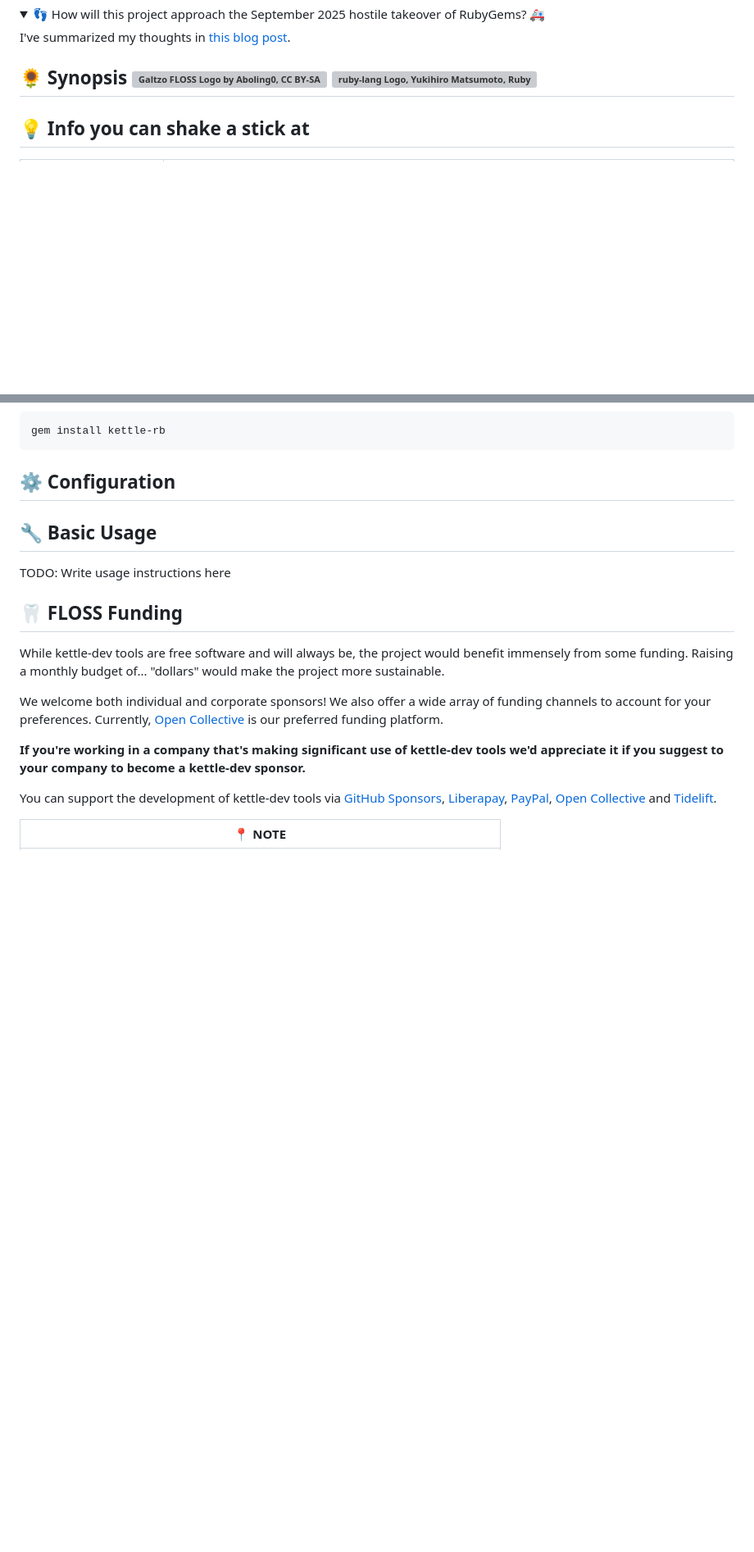
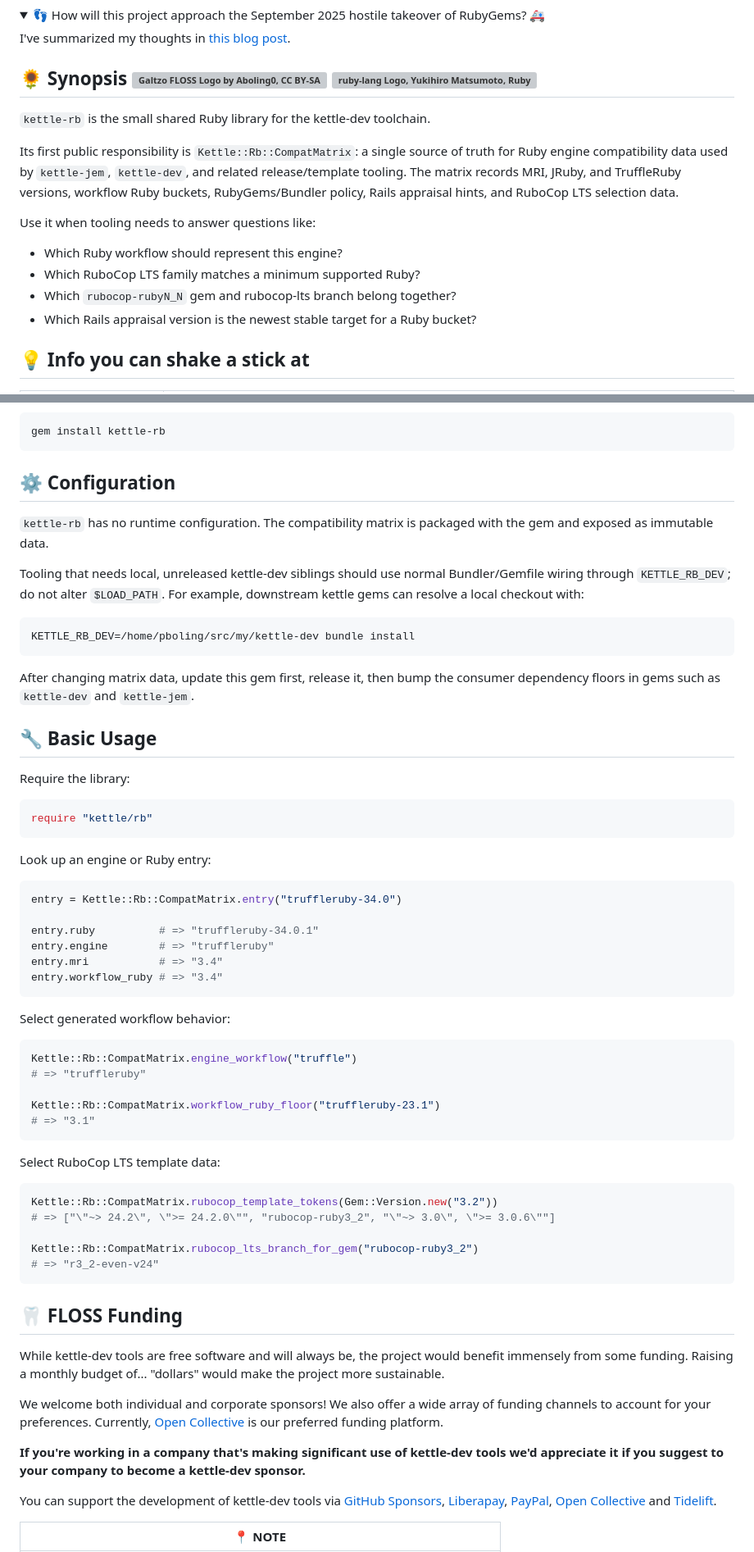
Before and after one commit to kettle-dev/kettle-rb, a Markdown page: README.md, 2 parts joined by grey strips. Shown at 82% size. GitHub-like rendering; folded sections open; blank space fills up the shorter version; grey boxes are pictures that could not be loaded.

Commit message:
📝 Document kettle-rb usage

````diff
--- a/README.md
+++ b/README.md
@@ -20,6 +20,21 @@ I've summarized my thoughts in [this blog post](https://dev.to/galtzo/hostile-ta
 </details>
 
 ## 🌻 Synopsis <a href="https://discord.gg/3qme4XHNKN"><img alt="Galtzo FLOSS Logo by Aboling0, CC BY-SA 4.0" src="https://logos.galtzo.com/assets/images/galtzo-floss/avatar-128px.svg" width="8%" align="right"/></a> <a href="https://ruby-toolbox.com"><img alt="ruby-lang Logo, Yukihiro Matsumoto, Ruby Visual Identity Team, CC BY-SA 2.5" src="https://logos.galtzo.com/assets/images/ruby-lang/avatar-128px.svg" width="8%" align="right"/></a>
+
+`kettle-rb` is the small shared Ruby library for the kettle-dev toolchain.
+
+Its first public responsibility is `Kettle::Rb::CompatMatrix`: a single source
+of truth for Ruby engine compatibility data used by `kettle-jem`,
+`kettle-dev`, and related release/template tooling. The matrix records MRI,
+JRuby, and TruffleRuby versions, workflow Ruby buckets, RubyGems/Bundler
+policy, Rails appraisal hints, and RuboCop LTS selection data.
+
+Use it when tooling needs to answer questions like:
+
+- Which Ruby workflow should represent this engine?
+- Which RuboCop LTS family matches a minimum supported Ruby?
+- Which `rubocop-rubyN_N` gem and rubocop-lts branch belong together?
+- Which Rails appraisal version is the newest stable target for a Ruby bucket?
 
 ## 💡 Info you can shake a stick at
 
@@ -122,9 +137,58 @@ gem install kettle-rb
 
 ## ⚙️ Configuration
 
+`kettle-rb` has no runtime configuration. The compatibility matrix is packaged
+with the gem and exposed as immutable data.
+
+Tooling that needs local, unreleased kettle-dev siblings should use normal
+Bundler/Gemfile wiring through `KETTLE_RB_DEV`; do not alter `$LOAD_PATH`.
+For example, downstream kettle gems can resolve a local checkout with:
+
+```console
+KETTLE_RB_DEV=/home/pboling/src/my/kettle-dev bundle install
+```
+
+After changing matrix data, update this gem first, release it, then bump the
+consumer dependency floors in gems such as `kettle-dev` and `kettle-jem`.
+
 ## 🔧 Basic Usage
 
-TODO: Write usage instructions here
+Require the library:
+
+```ruby
+require "kettle/rb"
+```
+
+Look up an engine or Ruby entry:
+
+```ruby
+entry = Kettle::Rb::CompatMatrix.entry("truffleruby-34.0")
+
+entry.ruby          # => "truffleruby-34.0.1"
+entry.engine        # => "truffleruby"
+entry.mri           # => "3.4"
+entry.workflow_ruby # => "3.4"
+```
+
+Select generated workflow behavior:
+
+```ruby
+Kettle::Rb::CompatMatrix.engine_workflow("truffle")
+# => "truffleruby"
+
+Kettle::Rb::CompatMatrix.workflow_ruby_floor("truffleruby-23.1")
+# => "3.1"
+```
+
+Select RuboCop LTS template data:
+
+```ruby
+Kettle::Rb::CompatMatrix.rubocop_template_tokens(Gem::Version.new("3.2"))
+# => ["\"~> 24.2\", \">= 24.2.0\"", "rubocop-ruby3_2", "\"~> 3.0\", \">= 3.0.6\""]
+
+Kettle::Rb::CompatMatrix.rubocop_lts_branch_for_gem("rubocop-ruby3_2")
+# => "r3_2-even-v24"
+```
 
 ## 🦷 FLOSS Funding
 
````
